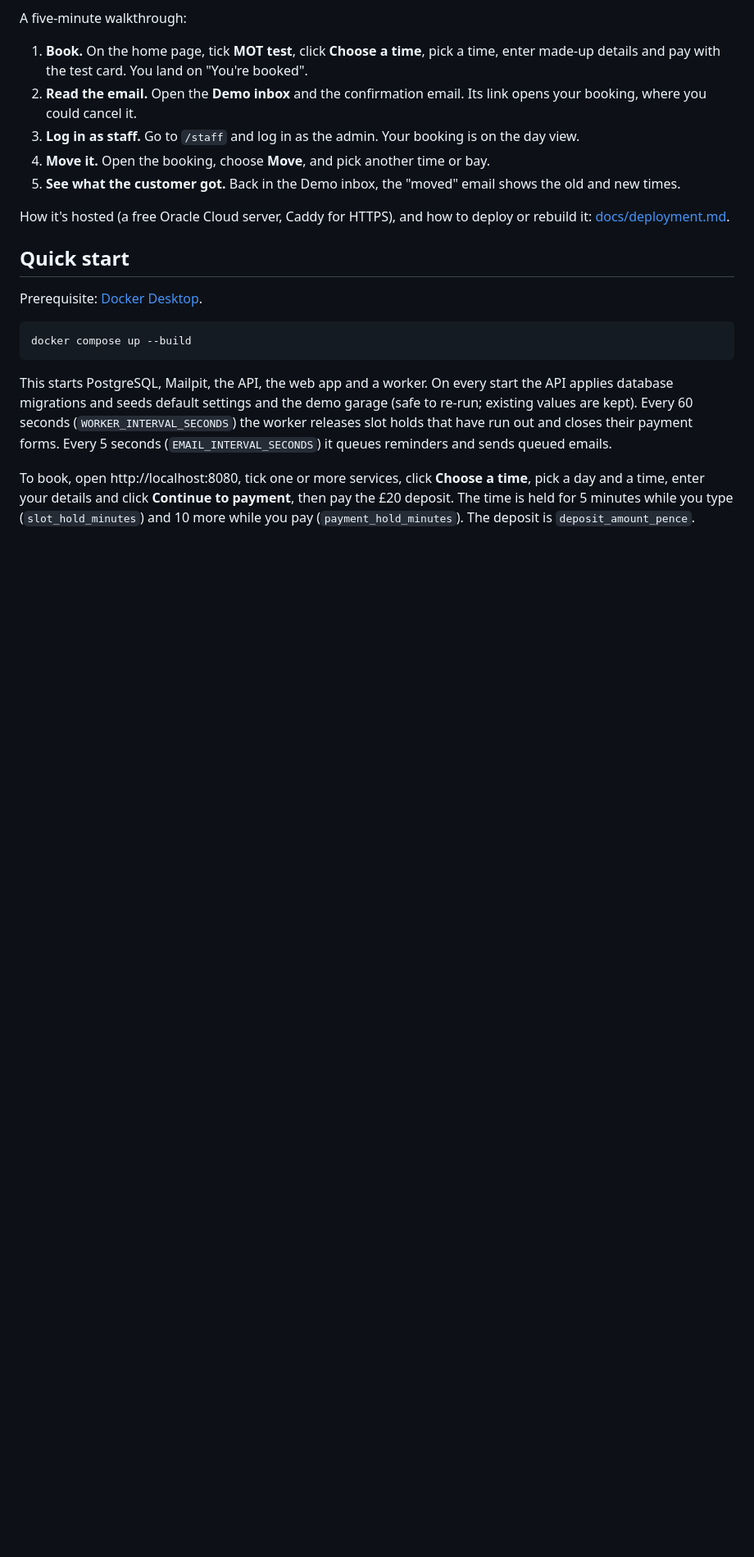
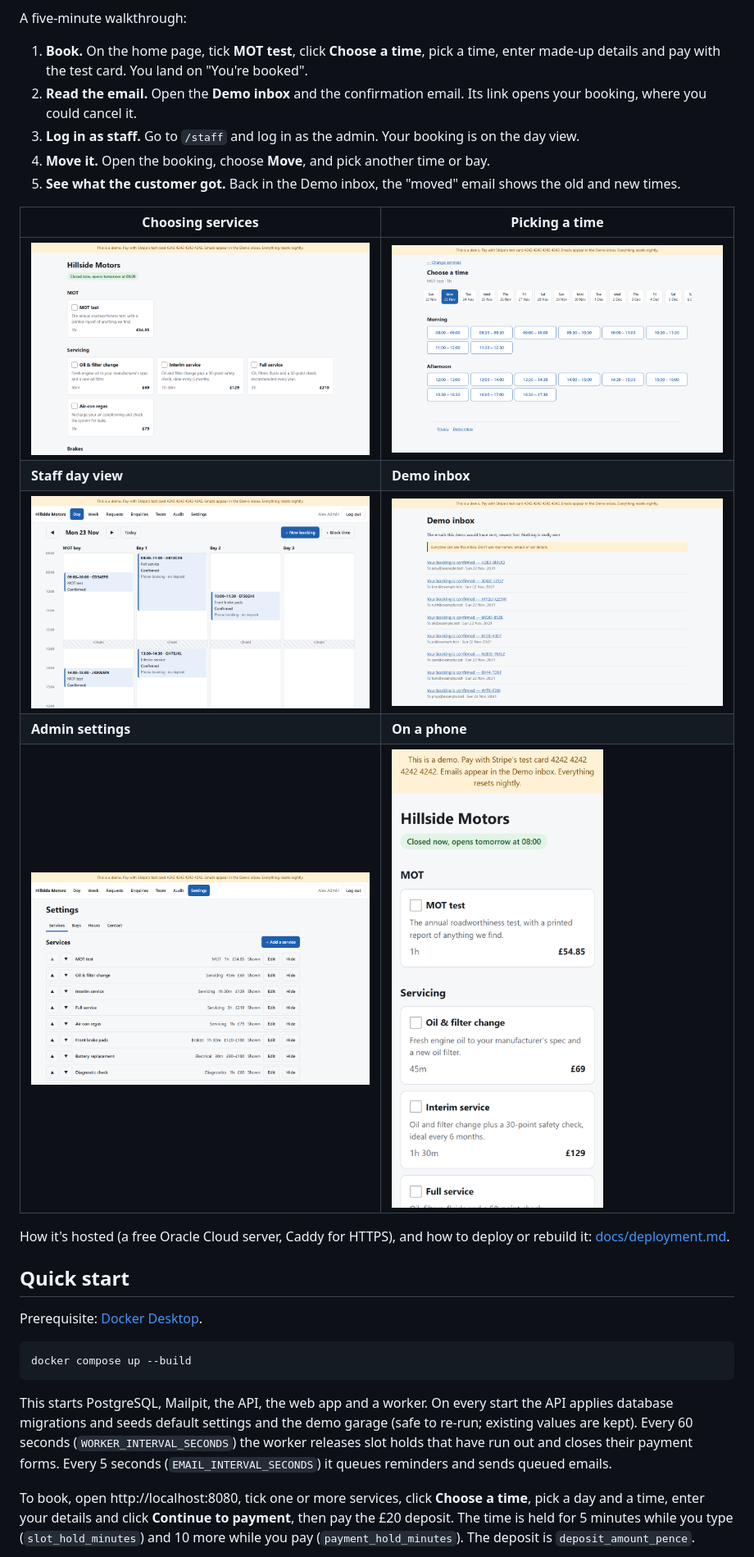
Before and after one commit to Adxm1go7/car-repair, a Markdown page: README.md, the part around one of its changes. Shown at 82% size. Drawn GitHub-style; pictures changed too: docs/images/demo-book.png (added), docs/images/demo-home.png (added), docs/images/demo-inbox.png (added); blank space fills up the shorter version.

Commit message:
docs - live demo is up

```diff
--- a/README.md
+++ b/README.md
@@ -29,7 +29,13 @@ A five-minute walkthrough:
 5. **See what the customer got.** Back in the Demo inbox, the "moved" email shows the old and
    new times.
 
-<!-- Screenshots (docs/images/demo-*.png) are added when the demo goes live. -->
+| Choosing services | Picking a time |
+| --- | --- |
+| ![The home page: services in groups with prices and times](docs/images/demo-home.png) | ![Choose a time: a day strip and morning and afternoon slots](docs/images/demo-book.png) |
+| **Staff day view** | **Demo inbox** |
+| ![The staff day view: bookings in columns, one per bay](docs/images/demo-staff-day.png) | ![The Demo inbox: booking confirmation emails, newest first](docs/images/demo-inbox.png) |
+| **Admin settings** | **On a phone** |
+| ![Settings: the services list with prices, durations and reorder buttons](docs/images/demo-settings.png) | ![The home page on a phone](docs/images/demo-phone.png) |
 
 How it's hosted (a free Oracle Cloud server, Caddy for HTTPS), and how to deploy or rebuild
 it: [docs/deployment.md](docs/deployment.md).
```
Also changed, not shown: other parts of README.md (+1 -1 lines), docs/SPEC.md (+2 -2 lines).
